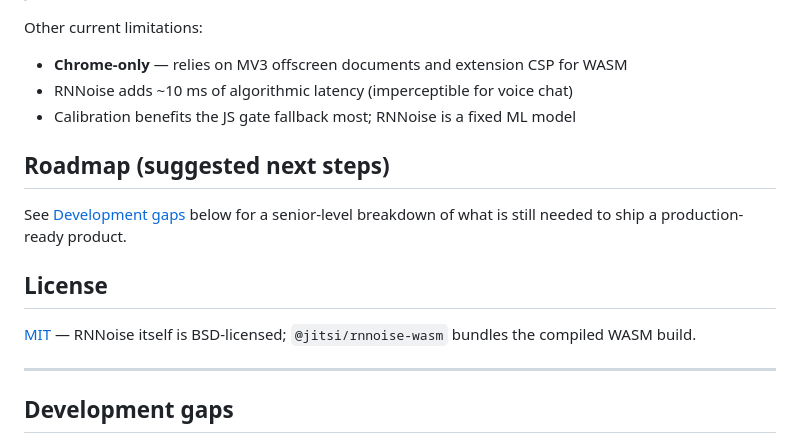
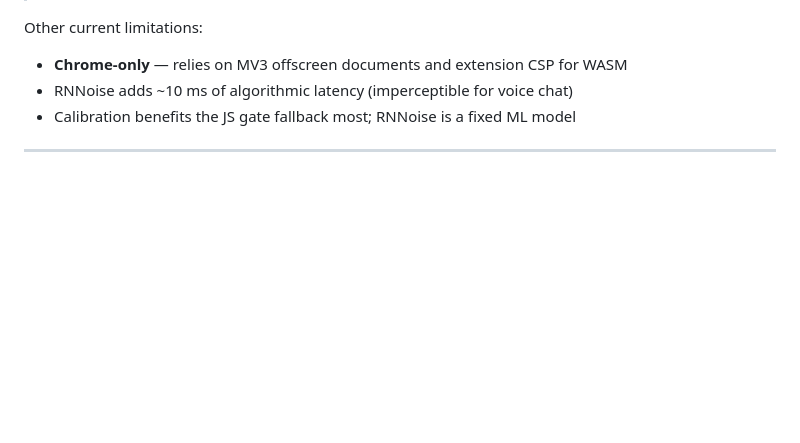
Before and after one commit to mohamedmoamen8/mic-noise-canceller, a Markdown page: README.md, the part around one of its changes. Drawn GitHub-style; blank space fills up the shorter version.

```diff
--- a/README.md
+++ b/README.md
@@ -128,15 +128,8 @@ Other current limitations:
 - RNNoise adds ~10 ms of algorithmic latency (imperceptible for voice chat)
 - Calibration benefits the JS gate fallback most; RNNoise is a fixed ML model
 
-## Roadmap (suggested next steps)
 
-See [Development gaps](#development-gaps) below for a senior-level breakdown of what is still needed to ship a production-ready product.
-
-## License
-
-[MIT](LICENSE) — RNNoise itself is BSD-licensed; `@jitsi/rnnoise-wasm` bundles the compiled WASM build.
 
 ---
 
-## Development gaps
 
```
Also changed, not shown: other parts of README.md (+0 -30 lines).
